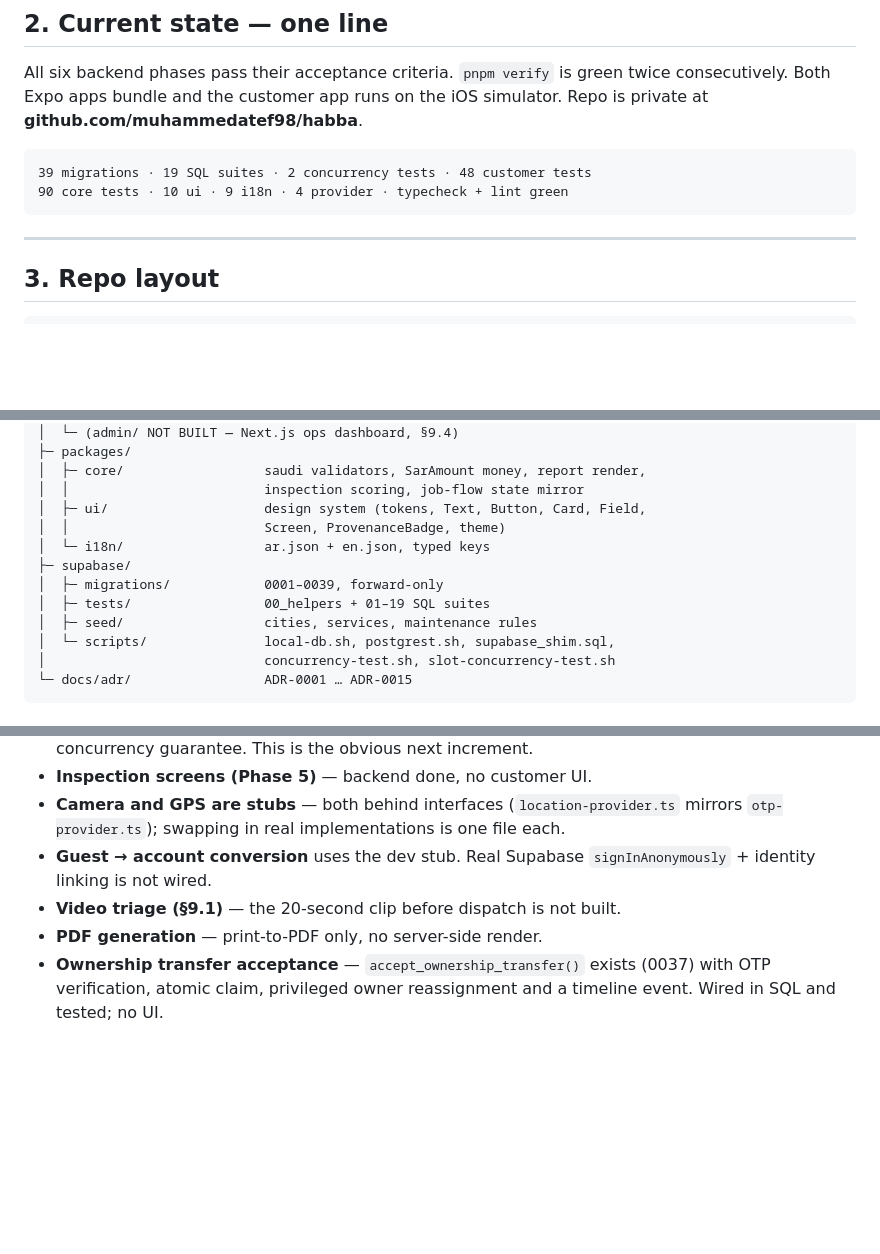
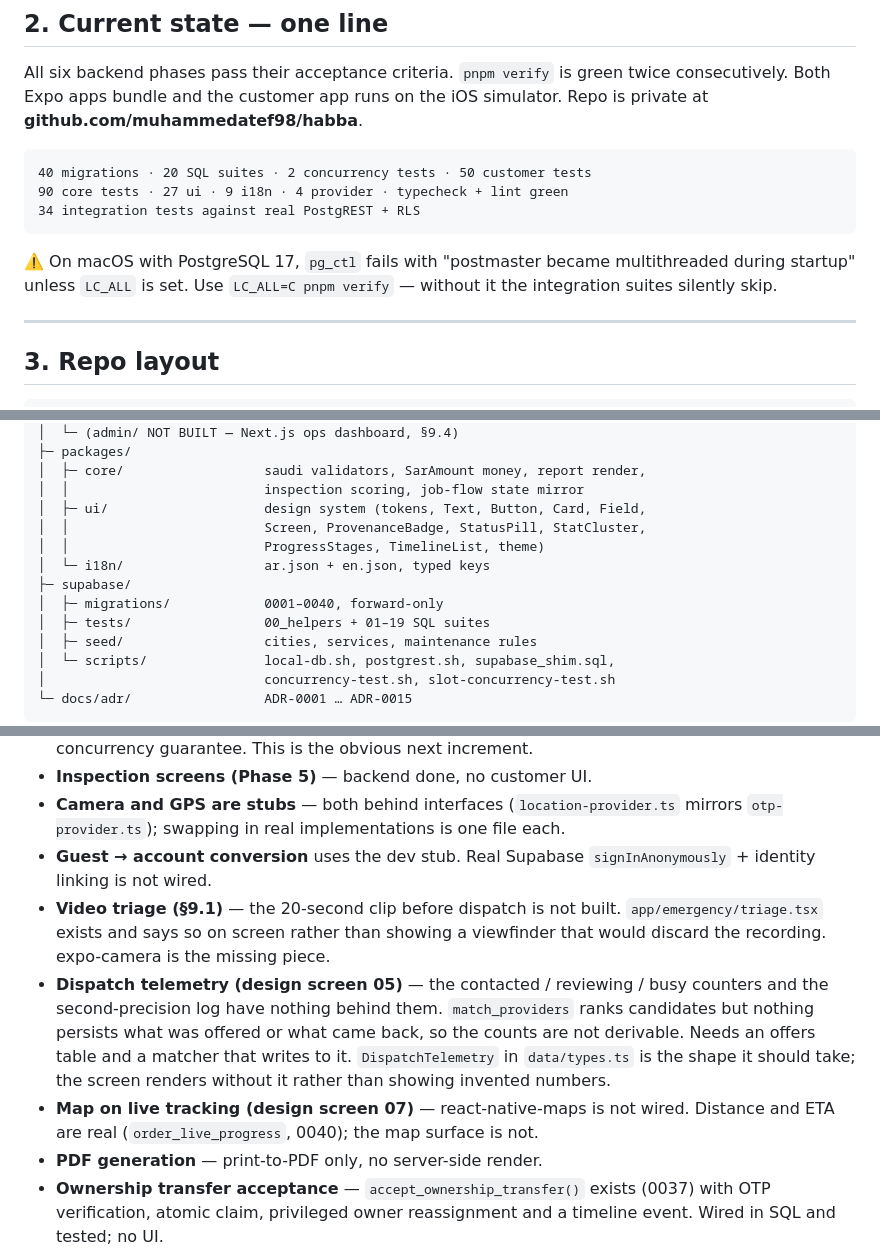
Before and after one commit to muhammedatef98/habba, a Markdown page: HANDOFF.md, 3 parts joined by grey strips. Drawn GitHub-style; blank space fills up the shorter version.

````diff
--- a/HANDOFF.md
+++ b/HANDOFF.md
@@ -51,9 +51,14 @@ twice consecutively. Both Expo apps bundle and the customer app runs on the iOS
 simulator. Repo is private at **github.com/muhammedatef98/habba**.
 
 ```
-39 migrations · 19 SQL suites · 2 concurrency tests · 48 customer tests
-90 core tests · 10 ui · 9 i18n · 4 provider · typecheck + lint green
+40 migrations · 20 SQL suites · 2 concurrency tests · 50 customer tests
+90 core tests · 27 ui · 9 i18n · 4 provider · typecheck + lint green
+34 integration tests against real PostgREST + RLS
 ```
+
+⚠️ On macOS with PostgreSQL 17, `pg_ctl` fails with "postmaster became
+multithreaded during startup" unless `LC_ALL` is set. Use
+`LC_ALL=C pnpm verify` — without it the integration suites silently skip.
 
 ---
 
@@ -76,10 +81,11 @@ habba/
 │  ├─ core/                  saudi validators, SarAmount money, report render,
 │  │                         inspection scoring, job-flow state mirror
 │  ├─ ui/                    design system (tokens, Text, Button, Card, Field,
-│  │                         Screen, ProvenanceBadge, theme)
+│  │                         Screen, ProvenanceBadge, StatusPill, StatCluster,
+│  │                         ProgressStages, TimelineList, theme)
 │  └─ i18n/                  ar.json + en.json, typed keys
 ├─ supabase/
-│  ├─ migrations/            0001–0039, forward-only
+│  ├─ migrations/            0001–0040, forward-only
 │  ├─ tests/                 00_helpers + 01–19 SQL suites
 │  ├─ seed/                  cities, services, maintenance rules
 │  └─ scripts/               local-db.sh, postgrest.sh, supabase_shim.sql,
@@ -265,6 +316,16 @@ wrong call and cost more than the fix did.
 - **Guest → account conversion** uses the dev stub. Real Supabase
   `signInAnonymously` + identity linking is not wired.
 - **Video triage (§9.1)** — the 20-second clip before dispatch is not built.
+  `app/emergency/triage.tsx` exists and says so on screen rather than showing a
+  viewfinder that would discard the recording. expo-camera is the missing piece.
+- **Dispatch telemetry (design screen 05)** — the contacted / reviewing / busy
+  counters and the second-precision log have nothing behind them. `match_providers`
+  ranks candidates but nothing persists what was offered or what came back, so
+  the counts are not derivable. Needs an offers table and a matcher that writes
+  to it. `DispatchTelemetry` in `data/types.ts` is the shape it should take; the
+  screen renders without it rather than showing invented numbers.
+- **Map on live tracking (design screen 07)** — react-native-maps is not wired.
+  Distance and ETA are real (`order_live_progress`, 0040); the map surface is not.
 - **PDF generation** — print-to-PDF only, no server-side render.
 - **Ownership transfer acceptance** — `accept_ownership_transfer()` exists
   (0037) with OTP verification, atomic claim, privileged owner reassignment and
````
Also changed, not shown: other parts of HANDOFF.md (+73 -28 lines).
